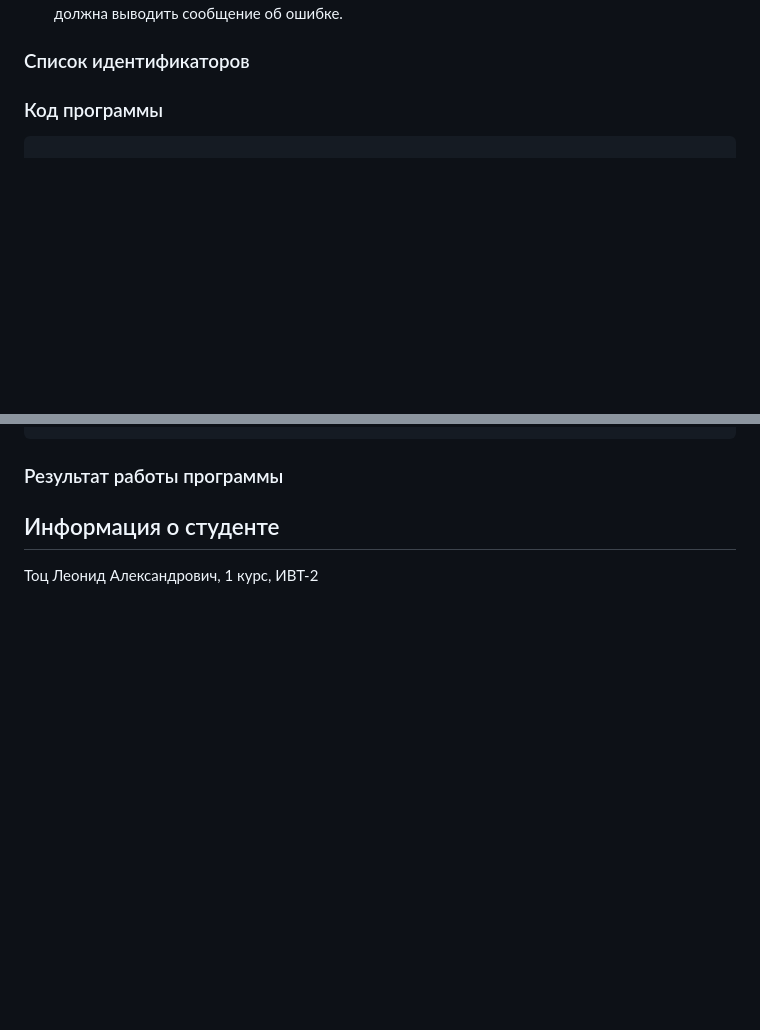
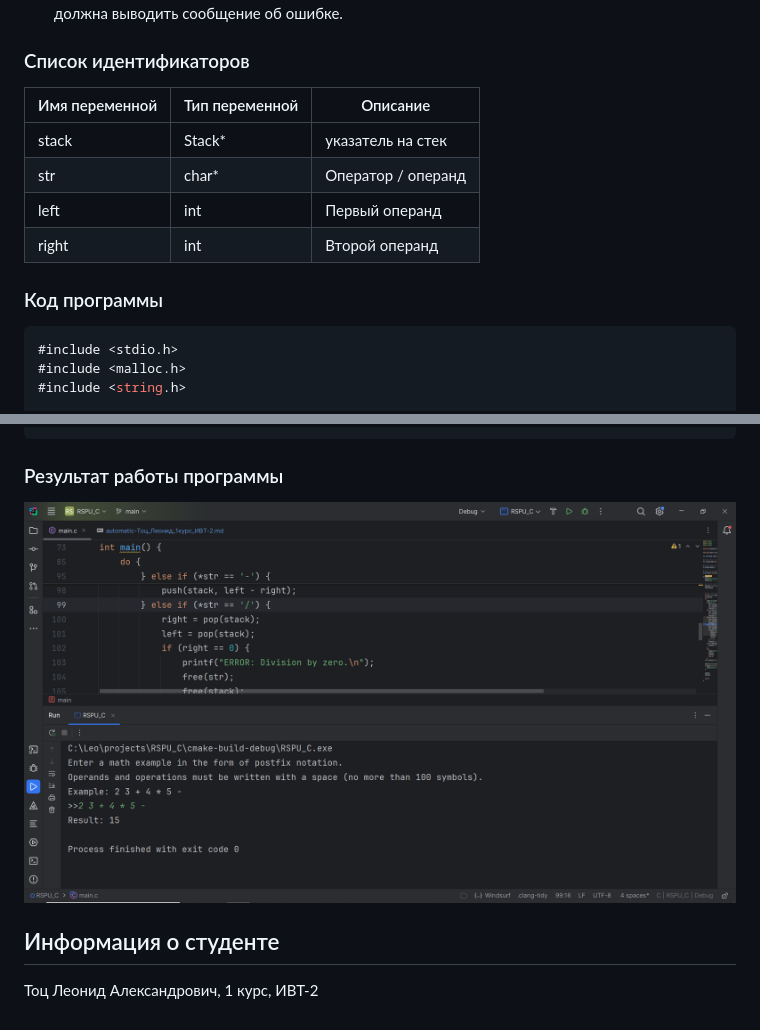
Before and after one commit to huksleva/RSPU_C, a Markdown page: Сдача автоматом/automatic-Тоц_Леонид_1курс_ИВТ-2.md, 2 parts joined by grey strips. Drawn GitHub-style; pictures changed too: Сдача автоматом/img_5.png (added); blank space fills up the shorter version.

````diff
--- a/Сдача автоматом/automatic-Тоц_Леонид_1курс_ИВТ-2.md
+++ b/Сдача автоматом/automatic-Тоц_Леонид_1курс_ИВТ-2.md
@@ -426,8 +426,16 @@ int main() {
 одного значения), программа должна выводить сообщение об ошибке.
 
 ### Список идентификаторов
-
+| Имя переменной | Тип переменной | Описание           |
+|----------------|----------------|--------------------|
+| stack          | Stack*         | указатель на стек  |
+| str            | char*          | Оператор / операнд |
+| left           | int            | Первый операнд     |
+| right          | int            | Второй операнд     |
 
 ### Код программы
 ```c
+#include <stdio.h>
+#include <malloc.h>
+#include <string.h>
 
@@ -434,13 +567,6 @@ int main() {
 ```
 ### Результат работы программы
-
-
-
-
-
-
-
-
+![img_5.png](img_5.png)
 
 ## Информация о студенте
 Тоц Леонид Александрович, 1 курс, ИВТ-2
````
Also changed, not shown: other parts of Сдача автоматом/automatic-Тоц_Леонид_1курс_ИВТ-2.md (+125 -0 lines), 1 other file.
